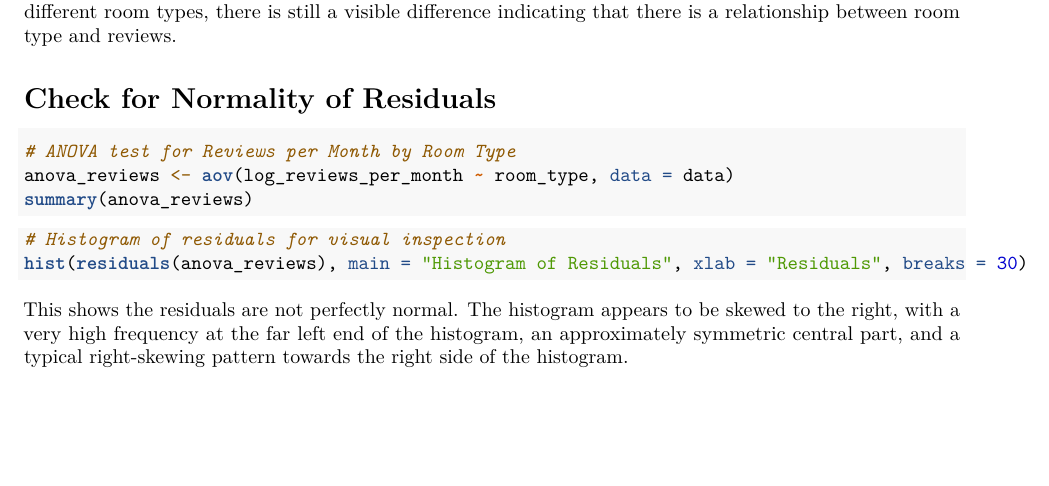
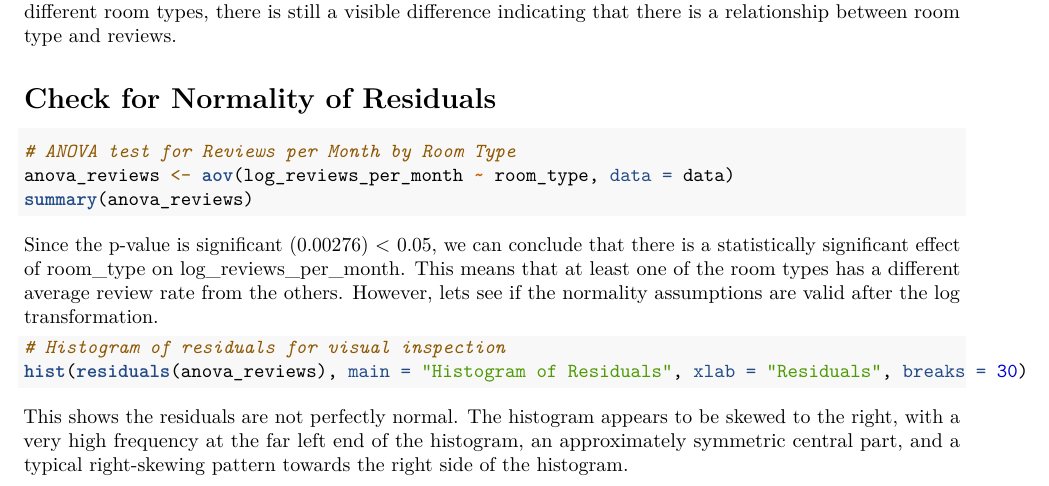
Before and after one commit to hylin0517/AMS317-Group3, an R Markdown document (AMS 317 Project.Rmd): part of page 4 of 7, cut so that both start at the same text, the shorter picture padded with empty space. Rendered offline with R 4.5, knitr and Pandoc, then LaTeX, with nearby package versions; the code chunks are not run, so their results and figures are left out.

Commit message:
added report for anova log

````diff
--- a/AMS 317 Project.Rmd
+++ b/AMS 317 Project.Rmd
@@ -160,7 +160,7 @@ Since the raw data was not normally distributed, this log transformation was app
 anova_reviews <- aov(log_reviews_per_month ~ room_type, data = data)
 summary(anova_reviews)
 ```
-
+Since the p-value is significant (0.00276) < 0.05, we can conclude that there is a statistically significant effect of room_type on log_reviews_per_month. This means that at least one of the room types has a different average review rate from the others. However, lets see if the normality assumptions are valid after the log transformation.
 
 ```{r}
 # Histogram of residuals for visual inspection
````
